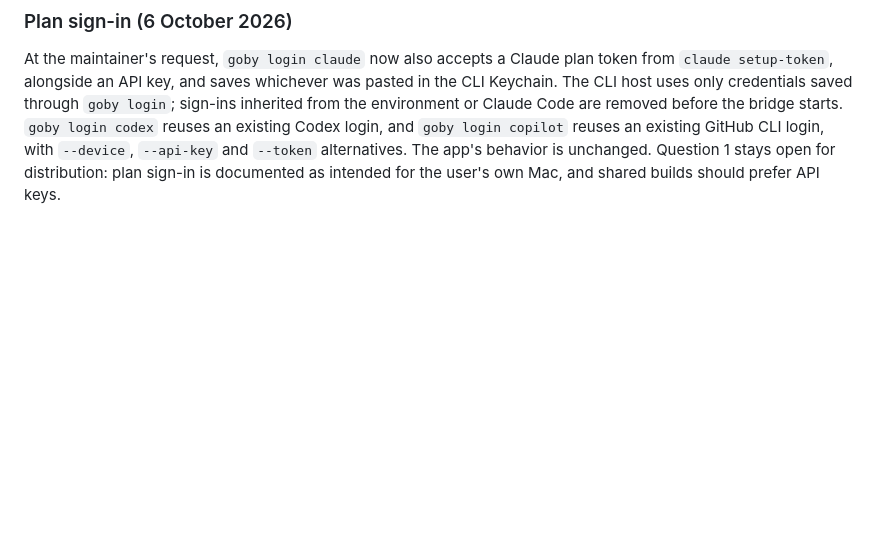
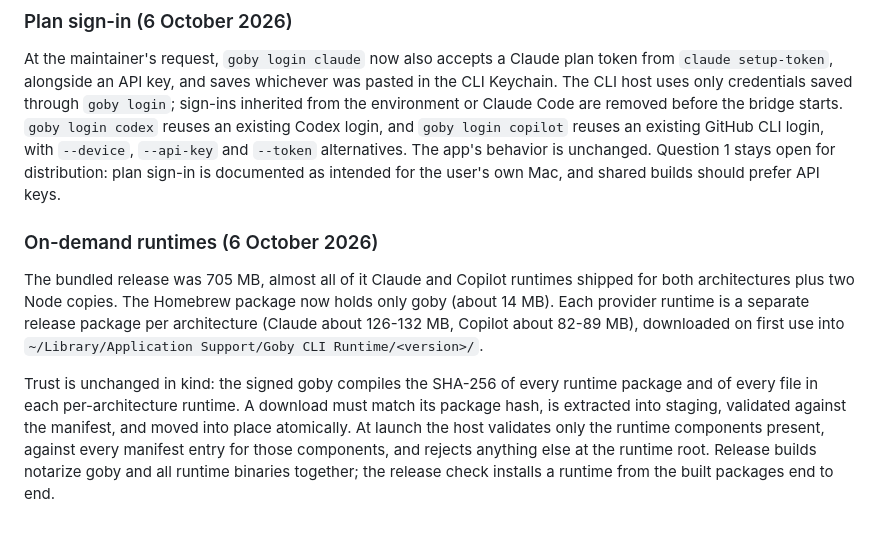
Before and after one commit to snksnksnk/goby-cli, a Markdown page: Docs/Architecture/ADR-024-STANDALONE-CLI-HOST.md, the part around the change. Drawn GitHub-style; blank space fills up the shorter version.

```diff
--- a/Docs/Architecture/ADR-024-STANDALONE-CLI-HOST.md
+++ b/Docs/Architecture/ADR-024-STANDALONE-CLI-HOST.md
@@ -577,3 +577,21 @@ login, and `goby login copilot` reuses an existing GitHub CLI login, with
 `--device`, `--api-key` and `--token` alternatives. The app's behavior is
 unchanged. Question 1 stays open for distribution: plan sign-in is documented as
 intended for the user's own Mac, and shared builds should prefer API keys.
+
+### On-demand runtimes (6 October 2026)
+
+The bundled release was 705 MB, almost all of it Claude and Copilot runtimes
+shipped for both architectures plus two Node copies. The Homebrew package now
+holds only goby (about 14 MB). Each provider runtime is a separate release
+package per architecture (Claude about 126-132 MB, Copilot about 82-89 MB),
+downloaded on first use into `~/Library/Application Support/Goby CLI
+Runtime/<version>/`.
+
+Trust is unchanged in kind: the signed goby compiles the SHA-256 of every
+runtime package and of every file in each per-architecture runtime. A download
+must match its package hash, is extracted into staging, validated against the
+manifest, and moved into place atomically. At launch the host validates only
+the runtime components present, against every manifest entry for those
+components, and rejects anything else at the runtime root. Release builds
+notarize goby and all runtime binaries together; the release check installs a
+runtime from the built packages end to end.
```
Also changed, not shown: Docs/Beta/CLI_GUIDE.md (+10 -0 lines), README.md (+6 -3 lines).
